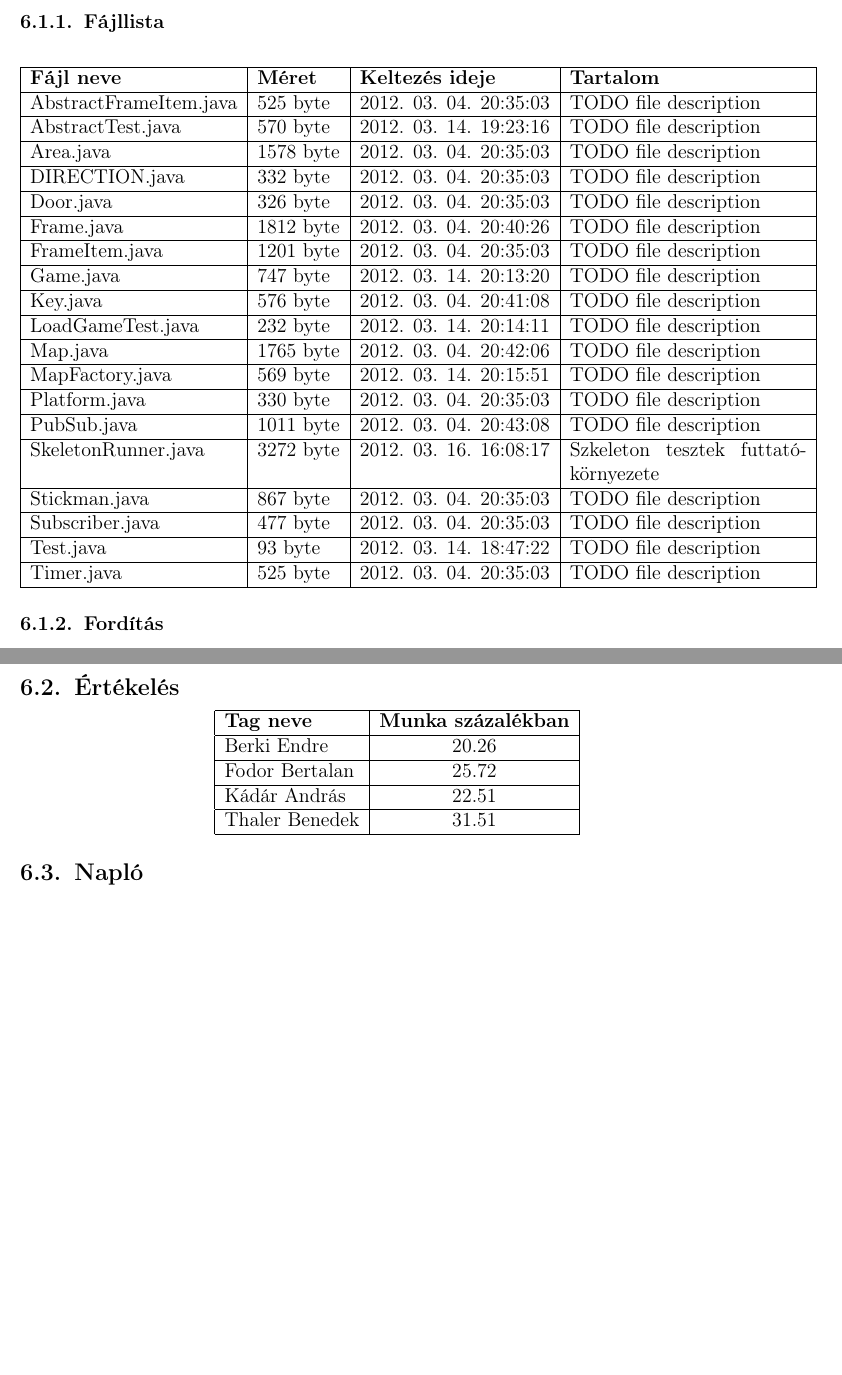
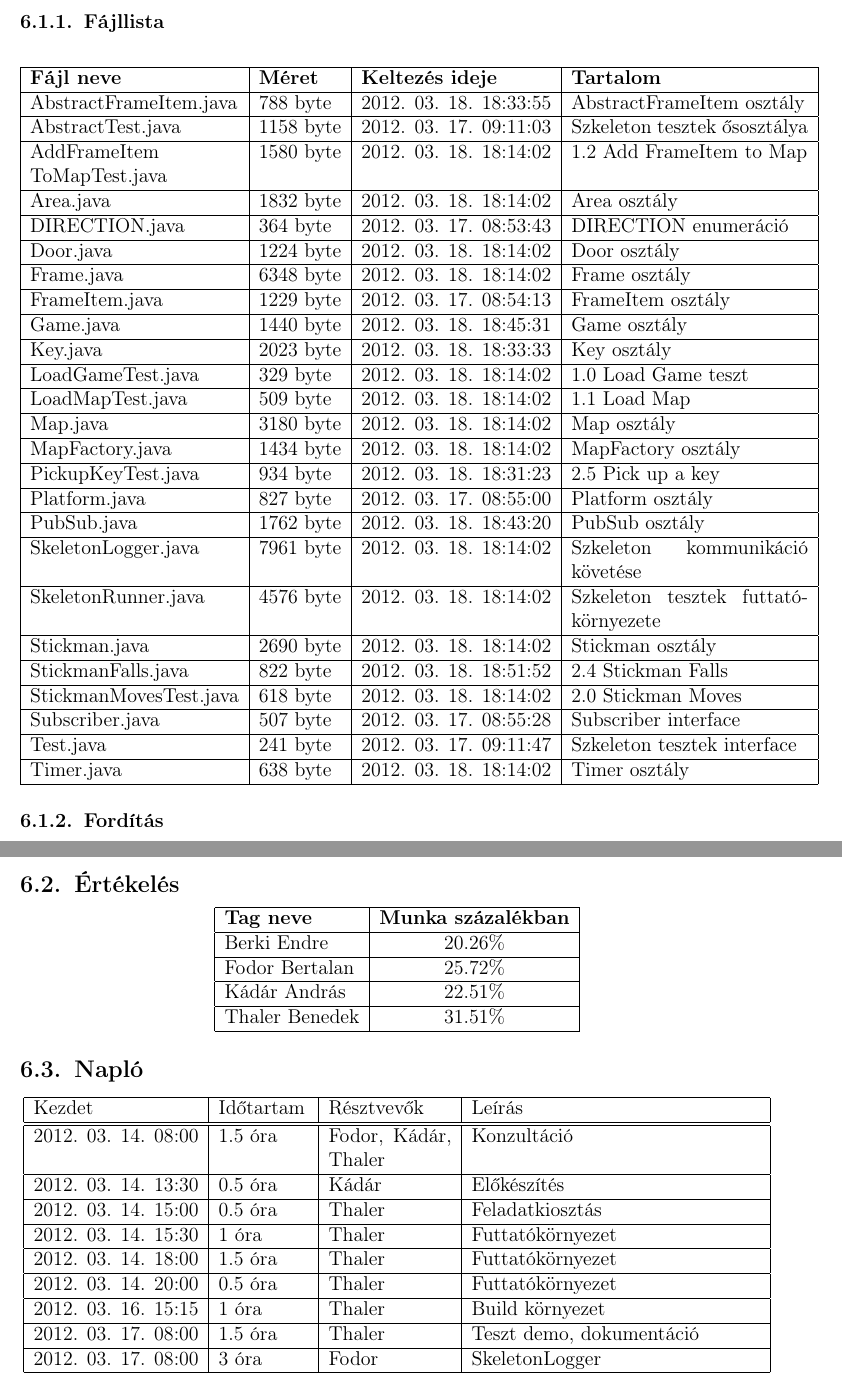
Before and after one commit to nandinc/Continuity, a LaTeX document (docs/06/06.tex): two parts of pages 2 and 3 of 3, joined at a grey line, cut so that both start at the same text, the shorter picture padded with empty space. Compiled offline with pdfLaTeX.

Commit message:
06.tex: file list and diary added, minor fixes. Some typographical oddities remained

```diff
--- a/docs/06/06.tex
+++ b/docs/06/06.tex
@@ -17,25 +17,32 @@
 				    \textbf{Fájl neve}	& \textbf{Méret}	& \textbf{Keltezés ideje}	& \textbf{Tartalom} \\ \hline
 				    %Autogenerated content, do not modify
                     %GENERATOR:FILE_LIST
-					AbstractFrameItem.java	& 525 byte	& 2012. 03. 04. 20:35:03	& TODO file description 	\\ \hline
-					AbstractTest.java	& 570 byte	& 2012. 03. 14. 19:23:16	& TODO file description 	\\ \hline
-					Area.java	& 1578 byte	& 2012. 03. 04. 20:35:03	& TODO file description 	\\ \hline
-					DIRECTION.java	& 332 byte	& 2012. 03. 04. 20:35:03	& TODO file description 	\\ \hline
-					Door.java	& 326 byte	& 2012. 03. 04. 20:35:03	& TODO file description 	\\ \hline
-					Frame.java	& 1812 byte	& 2012. 03. 04. 20:40:26	& TODO file description 	\\ \hline
-					FrameItem.java	& 1201 byte	& 2012. 03. 04. 20:35:03	& TODO file description 	\\ \hline
-					Game.java	& 747 byte	& 2012. 03. 14. 20:13:20	& TODO file description 	\\ \hline
-					Key.java	& 576 byte	& 2012. 03. 04. 20:41:08	& TODO file description 	\\ \hline
-					LoadGameTest.java	& 232 byte	& 2012. 03. 14. 20:14:11	& TODO file description 	\\ \hline
-					Map.java	& 1765 byte	& 2012. 03. 04. 20:42:06	& TODO file description 	\\ \hline
-					MapFactory.java	& 569 byte	& 2012. 03. 14. 20:15:51	& TODO file description 	\\ \hline
-					Platform.java	& 330 byte	& 2012. 03. 04. 20:35:03	& TODO file description 	\\ \hline
-					PubSub.java	& 1011 byte	& 2012. 03. 04. 20:43:08	& TODO file description 	\\ \hline
-					SkeletonRunner.java	& 3272 byte	& 2012. 03. 16. 16:08:17	& Szkeleton tesztek futtatókörnyezete	\\ \hline
-					Stickman.java	& 867 byte	& 2012. 03. 04. 20:35:03	& TODO file description 	\\ \hline
-					Subscriber.java	& 477 byte	& 2012. 03. 04. 20:35:03	& TODO file description 	\\ \hline
-					Test.java	& 93 byte	& 2012. 03. 14. 18:47:22	& TODO file description 	\\ \hline
-					Timer.java	& 525 byte	& 2012. 03. 04. 20:35:03	& TODO file description 	\\ \hline
+					AbstractFrameItem.java	& 788 byte	& 2012. 03. 18. 18:33:55	& AbstractFrameItem osztály	\\ \hline
+					AbstractTest.java	& 1158 byte	& 2012. 03. 17. 09:11:03	& Szkeleton tesztek ősosztálya	\\ \hline
+					AddFrameItem    & 1580 byte	& 2012. 03. 18. 18:14:02	& 1.2 Add FrameItem to Map	\\ %\hline
+					ToMapTest.java  &           &                           &                   \\ \hline
+					Area.java	& 1832 byte	& 2012. 03. 18. 18:14:02	& Area osztály	\\ \hline
+					DIRECTION.java	& 364 byte	& 2012. 03. 17. 08:53:43	& DIRECTION enumeráció	\\ \hline
+					Door.java	& 1224 byte	& 2012. 03. 18. 18:14:02	& Door osztály	\\ \hline
+					Frame.java	& 6348 byte	& 2012. 03. 18. 18:14:02	& Frame osztály	\\ \hline
+					FrameItem.java	& 1229 byte	& 2012. 03. 17. 08:54:13	& FrameItem osztály	\\ \hline
+					Game.java	& 1440 byte	& 2012. 03. 18. 18:45:31	& Game osztály	\\ \hline
+					Key.java	& 2023 byte	& 2012. 03. 18. 18:33:33	& Key osztály	\\ \hline
+					LoadGameTest.java	& 329 byte	& 2012. 03. 18. 18:14:02	& 1.0 Load Game teszt	\\ \hline
+					LoadMapTest.java	& 509 byte	& 2012. 03. 18. 18:14:02	& 1.1 Load Map	\\ \hline
+					Map.java	& 3180 byte	& 2012. 03. 18. 18:14:02	& Map osztály	\\ \hline
+					MapFactory.java	& 1434 byte	& 2012. 03. 18. 18:14:02	& MapFactory osztály	\\ \hline
+					PickupKeyTest.java	& 934 byte	& 2012. 03. 18. 18:31:23	& 2.5 Pick up a key	\\ \hline
+					Platform.java	& 827 byte	& 2012. 03. 17. 08:55:00	& Platform osztály	\\ \hline
+					PubSub.java	& 1762 byte	& 2012. 03. 18. 18:43:20	& PubSub osztály	\\ \hline
+					SkeletonLogger.java	& 7961 byte	& 2012. 03. 18. 18:14:02	& Szkeleton kommunikáció követése	\\ \hline
+					SkeletonRunner.java	& 4576 byte	& 2012. 03. 18. 18:14:02	& Szkeleton tesztek futtatókörnyezete	\\ \hline
+					Stickman.java	& 2690 byte	& 2012. 03. 18. 18:14:02	& Stickman osztály	\\ \hline
+					StickmanFalls.java	& 822 byte	& 2012. 03. 18. 18:51:52	& 2.4 Stickman Falls	\\ \hline
+					StickmanMovesTest.java	& 618 byte	& 2012. 03. 18. 18:14:02	& 2.0 Stickman Moves	\\ \hline
+					Subscriber.java	& 507 byte	& 2012. 03. 17. 08:55:28	& Subscriber interface	\\ \hline
+					Test.java	& 241 byte	& 2012. 03. 17. 09:11:47	& Szkeleton tesztek interface	\\ \hline
+					Timer.java	& 638 byte	& 2012. 03. 18. 18:14:02	& Timer osztály	\\ \hline
 
 					%GENERATOR:FILE_LIST
 			    \end{tabular}
@@ -54,14 +61,27 @@ paranccsal lefordíthatóak a szükséges modellelemek, majd \\ \texttt{javac mo
 		    \begin{tabular}{ | l | c |}
 			    \hline
 			    \textbf{Tag neve}	& \textbf{Munka százalékban} 	\\ \hline
-				Berki Endre			& 20.26							\\ \hline
-			    Fodor Bertalan		& 25.72							\\ \hline
-			    Kádár András		& 22.51							\\ \hline
-			    Thaler Benedek		& 31.51							\\ \hline
+				Berki Endre			& 20.26\%							\\ \hline
+			    Fodor Bertalan		& 25.72\%							\\ \hline
+			    Kádár András		& 22.51\%							\\ \hline
+			    Thaler Benedek		& 31.51\%							\\ \hline
 		    \end{tabular}
 		\end{center}
 	\subsection{Napló}
 	% The diary generator uses the following comments to identify the beginning and the ending of the generated diary
 	% The following content is auto generated, please do NOT modify, edit the related shared document instead.
 	%GENERATOR:DIARY
-	%GENERATOR:DIARY
+    \begin{center}
+        \begin{tabular}{| l | p{1.9cm} | p{2.6cm} | p{6.1cm} |}
+            \hline
+                Kezdet & Időtartam & Résztvevők & Leírás \\
+            \hline \hline
+2012. 03. 14. 08:00 & 1.5 óra & Fodor, Kádár, Thaler & Konzultáció\\ \hline
+2012. 03. 14. 13:30 & 0.5 óra & Kádár & Előkészítés\\ \hline
+2012. 03. 14. 15:00 & 0.5 óra & Thaler & Feladatkiosztás\\ \hline
+2012. 03. 14. 15:30 & 1 óra & Thaler & Futtatókörnyezet\\ \hline
+2012. 03. 14. 18:00 & 1.5 óra & Thaler & Futtatókörnyezet\\ \hline
+2012. 03. 14. 20:00 & 0.5 óra & Thaler & Futtatókörnyezet\\ \hline
+2012. 03. 16. 15:15 & 1 óra & Thaler & Build környezet\\ \hline
+2012. 03. 17. 08:00 & 1.5 óra & Thaler & Teszt demo, dokumentáció\\ \hline
+2012. 03. 17. 08:00 & 3 óra & Fodor & SkeletonLogger\\ \hline
@@ -68 +96,5 @@ paranccsal lefordíthatóak a szükséges modellelemek, majd \\ \texttt{javac mo
+            \hline
+        \end{tabular}
+    \end{center}
+%GENERATOR:DIARY
 \end{document}
```
Also changed, not shown: docs/06/06.tex (10 more changed lines).
